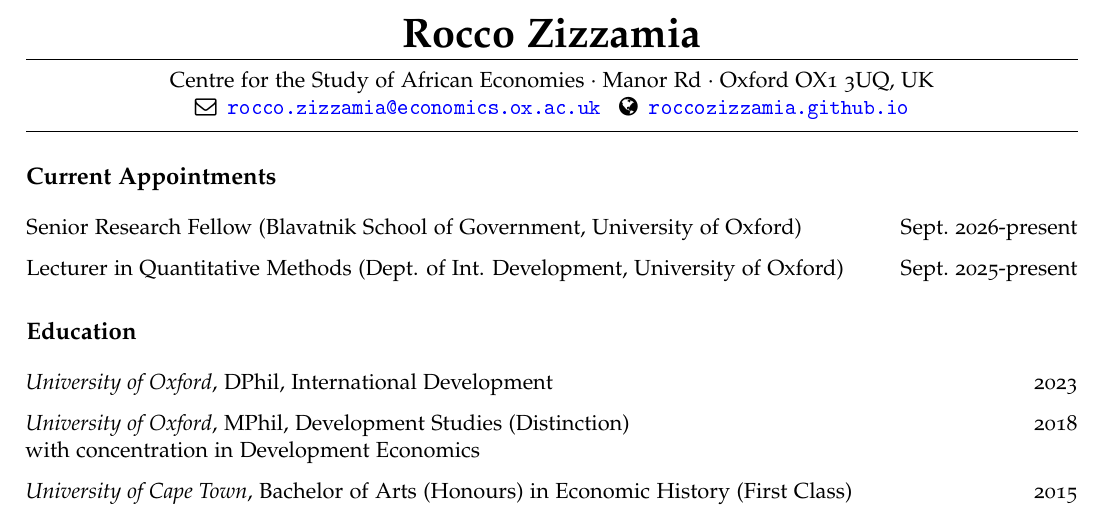
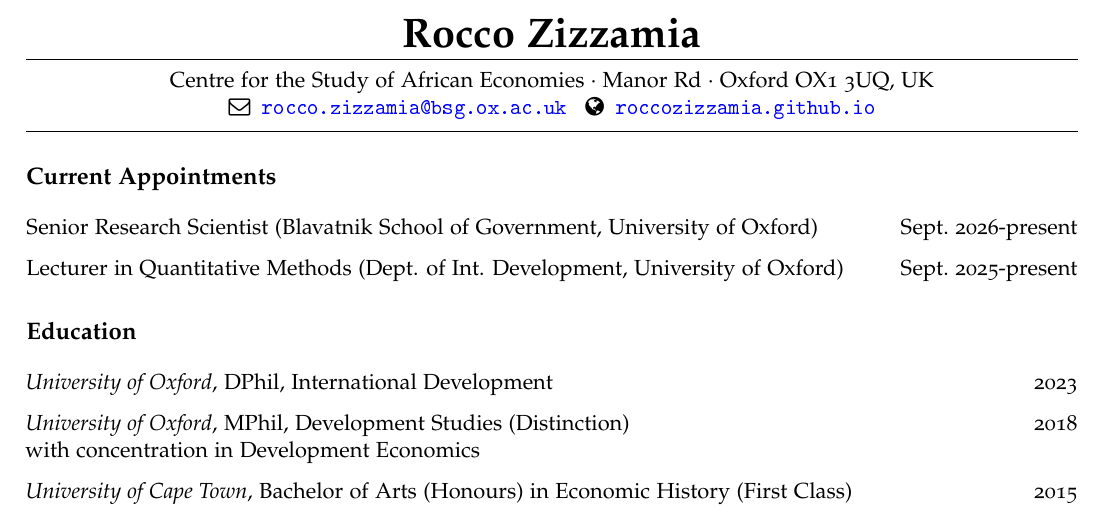
Before and after one commit to roccozizzamia/roccozizzamia.github.io, an R Markdown document (CV/rocco-zizzamia-cv.Rmd): part of page 1 of 3, cut so that both start at the same text. The pictures show the output file CV/rocco-zizzamia-cv.pdf that the author committed with the source.

Commit message:
bio update

```diff
--- a/CV/rocco-zizzamia-cv.Rmd
+++ b/CV/rocco-zizzamia-cv.Rmd
@@ -8,7 +8,7 @@ author: Rocco Zizzamia
 #jobtitle: ""
 address: "Centre for the Study of African Economies · Manor Rd · Oxford OX1 3UQ, UK"
 fontawesome: yes
-email: rocco.zizzamia@economics.ox.ac.uk
+email: rocco.zizzamia@bsg.ox.ac.uk
 # github: svmiller
 # twitter: stevenvmiller
 #osf: "Enter 5 digit osf string here"
@@ -32,7 +32,7 @@ Development economist with 10 years of experience in applied research in sub-Sah
 
 # Current Appointments
 
-Senior Research Fellow (Blavatnik School of Government, University of Oxford) \hfill Sept. 2026-present
+Senior Research Scientist (Blavatnik School of Government, University of Oxford) \hfill Sept. 2026-present
 
 Lecturer in Quantitative Methods (Dept. of Int. Development, University of Oxford) \hfill Sept. 2025-present
 
```
Also changed, not shown: _pages/about.md (+1 -1 lines), CV/rocco-zizzamia-cv.pdf, _pages/about.html, 1 other file.
